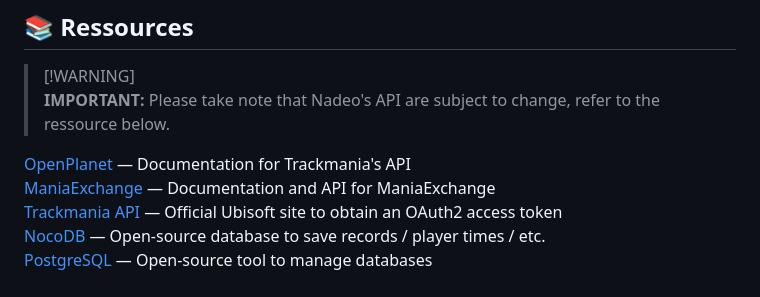
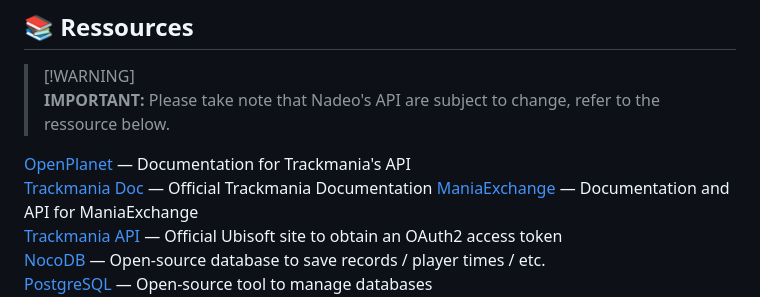
Before and after one commit to FrenchTheBeast/trackmaniamyrecords, a Markdown page: README.md, the part around the change. GitHub-like rendering.

Commit message:
Update ressources

```diff
--- a/README.md
+++ b/README.md
@@ -50,6 +50,7 @@
 > **IMPORTANT:** Please take note that Nadeo's API are subject to change, refer to the ressource below.
 
 [OpenPlanet](https://webservices.openplanet.dev/oauth/auth)  — Documentation for Trackmania's API <br>
+[Trackmania Doc](https://doc.trackmania.com/)  — Official Trackmania Documentation
 [ManiaExchange](https://api2.mania.exchange/)  — Documentation and API for ManiaExchange <br>
 [Trackmania API](https://api.trackmania.com/)  — Official Ubisoft site to obtain an OAuth2 access token <br>
 [NocoDB](https://github.com/nocodb/nocodb)     — Open-source database to save records / player times / etc. <br>
```
